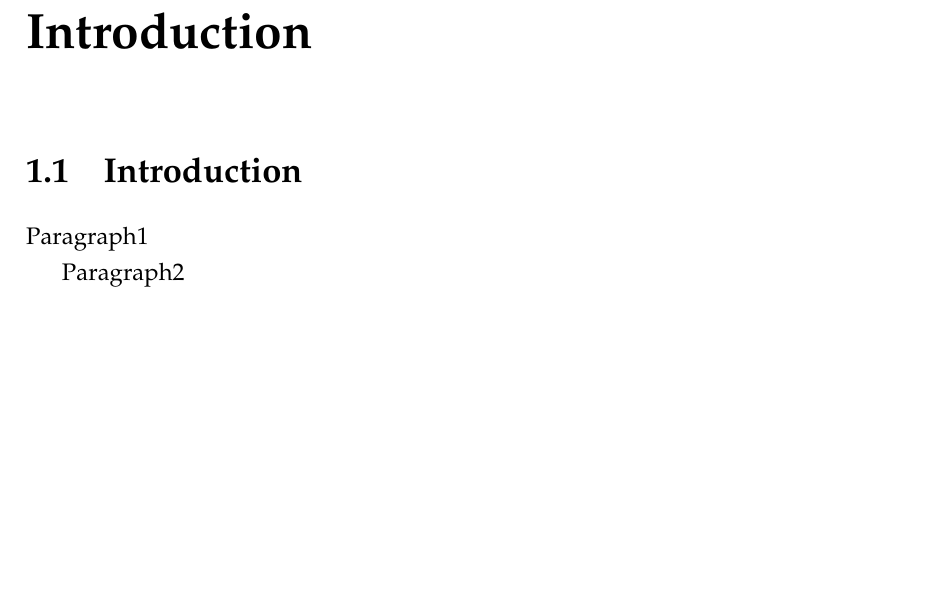
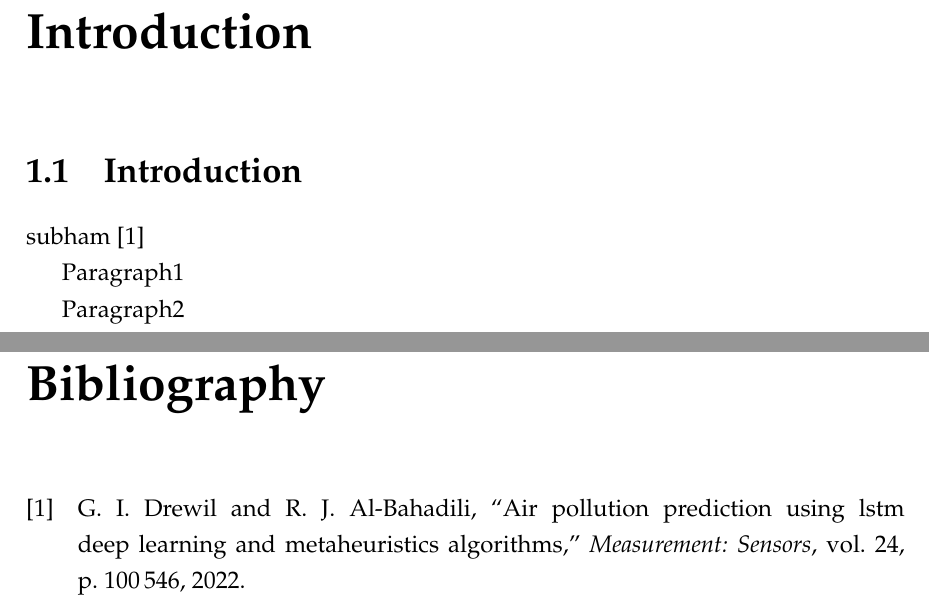
Before and after one commit to subh700/MGCU_Templet, a LaTeX thesis (main.tex, which reads Chapters/c1.tex): part of page 19 of 29 before the commit and two parts of pages 19 and 30 of 30 after it, the two joined at a grey line, cut so that both start at the same text, the shorter picture padded with empty space. Compiled offline with XeLaTeX.

Commit message:
Update c1.tex

```diff
--- a/Chapters/c1.tex
+++ b/Chapters/c1.tex
@@ -9,6 +9,8 @@
 %----------------------------------------------------------------------------------------
 
 \section{Introduction}
+
+subham \cite{drewil2022air}
 \par Paragraph1
 \par Paragraph2
 \par Paragraph3
```
